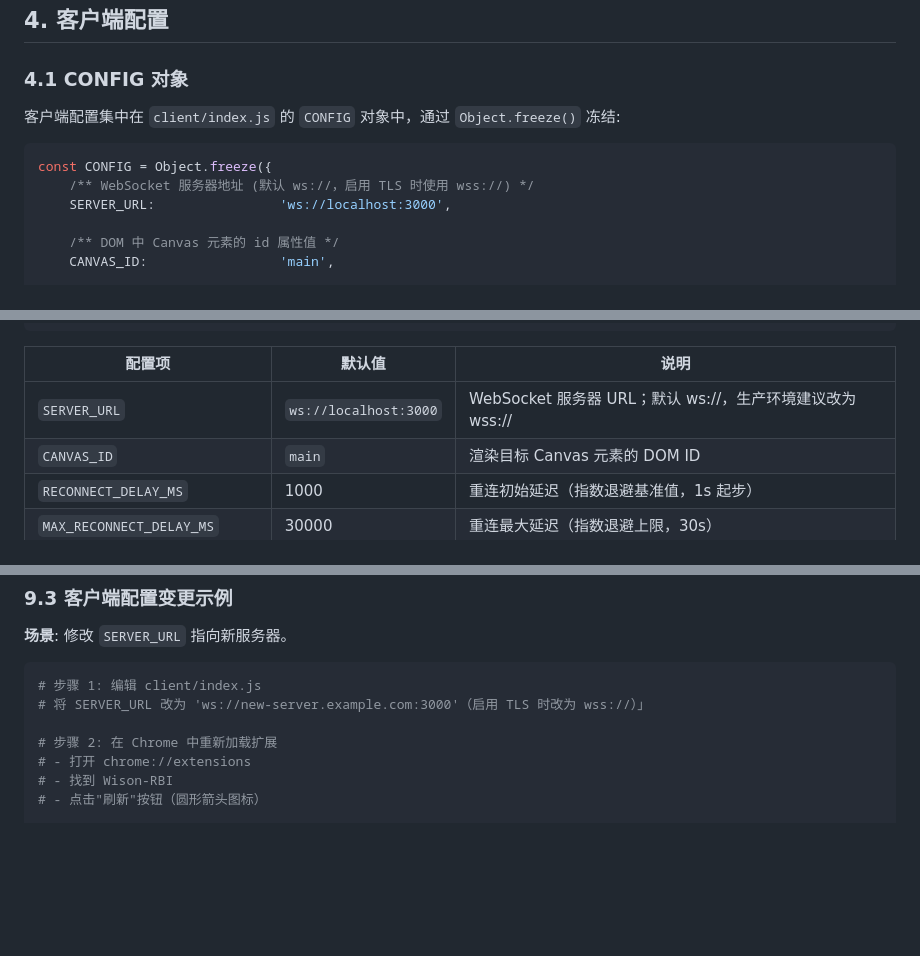
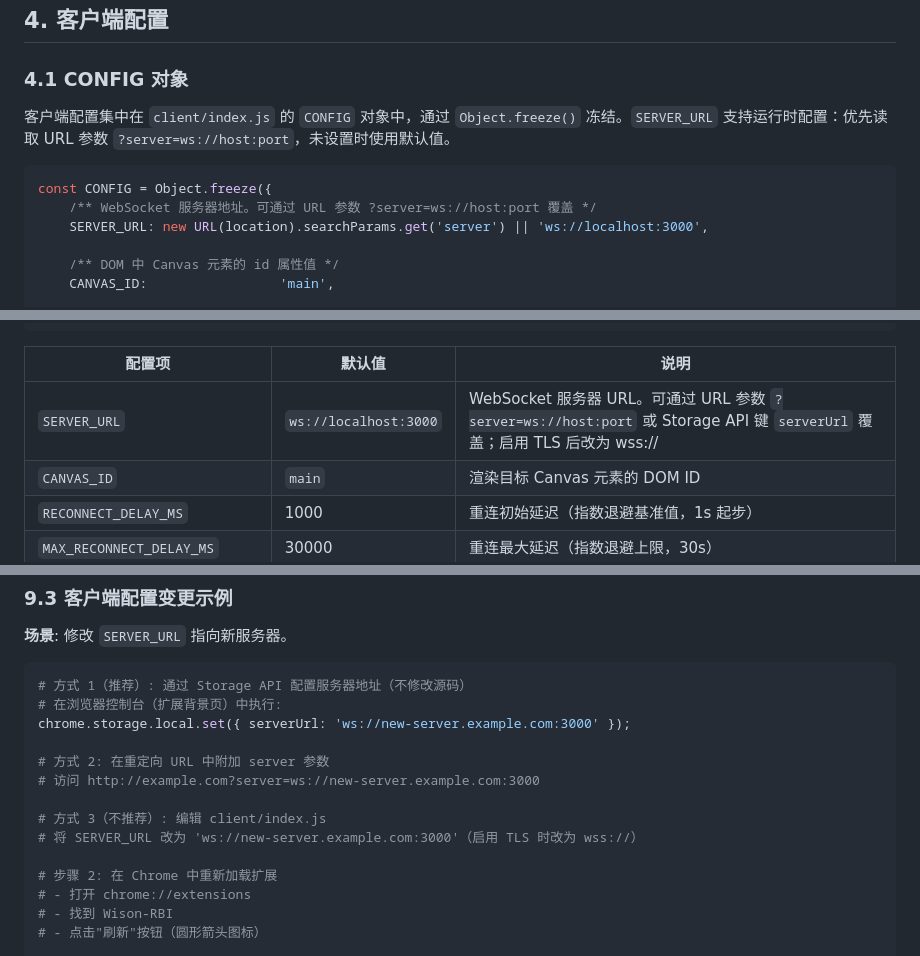
Before and after one commit to laolv2023/wison-rbi-B, a Markdown page: docs/使用配置.md, 3 parts joined by grey strips. GitHub-like rendering; blank space fills up the shorter version.

Commit message:
SERVER_URL改为运行时配置: 支持URL参数?server=和Storage API配置

````diff
--- a/docs/使用配置.md
+++ b/docs/使用配置.md
@@ -393,12 +393,12 @@ curl http://localhost:3000/metrics
 
 ### 4.1 CONFIG 对象
 
-客户端配置集中在 `client/index.js` 的 `CONFIG` 对象中，通过 `Object.freeze()` 冻结:
+客户端配置集中在 `client/index.js` 的 `CONFIG` 对象中，通过 `Object.freeze()` 冻结。`SERVER_URL` 支持运行时配置：优先读取 URL 参数 `?server=ws://host:port`，未设置时使用默认值。
 
 ```javascript
 const CONFIG = Object.freeze({
-    /** WebSocket 服务器地址 (默认 ws://，启用 TLS 时使用 wss://) */
-    SERVER_URL:                'ws://localhost:3000',
+    /** WebSocket 服务器地址。可通过 URL 参数 ?server=ws://host:port 覆盖 */
+    SERVER_URL: new URL(location).searchParams.get('server') || 'ws://localhost:3000',
 
     /** DOM 中 Canvas 元素的 id 属性值 */
     CANVAS_ID:                 'main',
@@ -425,7 +425,7 @@ const CONFIG = Object.freeze({
 
 | 配置项 | 默认值 | 说明 |
 |--------|--------|------|
-| `SERVER_URL` | `ws://localhost:3000` | WebSocket 服务器 URL；默认 ws://，生产环境建议改为 wss:// |
+| `SERVER_URL` | `ws://localhost:3000` | WebSocket 服务器 URL。可通过 URL 参数 `?server=ws://host:port` 或 Storage API 键 `serverUrl` 覆盖；启用 TLS 后改为 wss:// |
 | `CANVAS_ID` | `main` | 渲染目标 Canvas 元素的 DOM ID |
 | `RECONNECT_DELAY_MS` | 1000 | 重连初始延迟（指数退避基准值，1s 起步） |
 | `MAX_RECONNECT_DELAY_MS` | 30000 | 重连最大延迟（指数退避上限，30s） |
@@ -1126,8 +1126,15 @@ curl http://localhost:3000/health
 **场景**: 修改 `SERVER_URL` 指向新服务器。
 
 ```bash
-# 步骤 1: 编辑 client/index.js
-# 将 SERVER_URL 改为 'ws://new-server.example.com:3000'（启用 TLS 时改为 wss://）」
+# 方式 1（推荐）: 通过 Storage API 配置服务器地址（不修改源码）
+# 在浏览器控制台（扩展背景页）中执行:
+chrome.storage.local.set({ serverUrl: 'ws://new-server.example.com:3000' });
+
+# 方式 2: 在重定向 URL 中附加 server 参数
+# 访问 http://example.com?server=ws://new-server.example.com:3000
+
+# 方式 3（不推荐）: 编辑 client/index.js
+# 将 SERVER_URL 改为 'ws://new-server.example.com:3000'（启用 TLS 时改为 wss://）
 
 # 步骤 2: 在 Chrome 中重新加载扩展
 # - 打开 chrome://extensions
````
